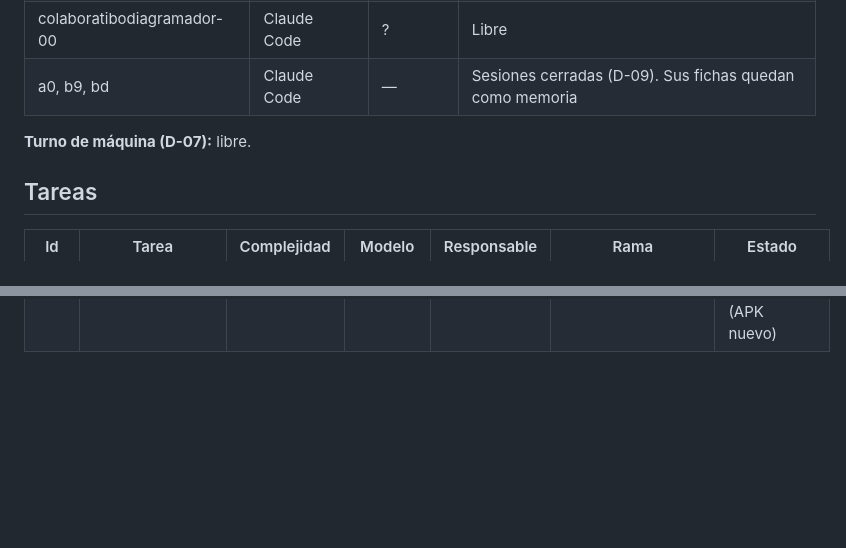
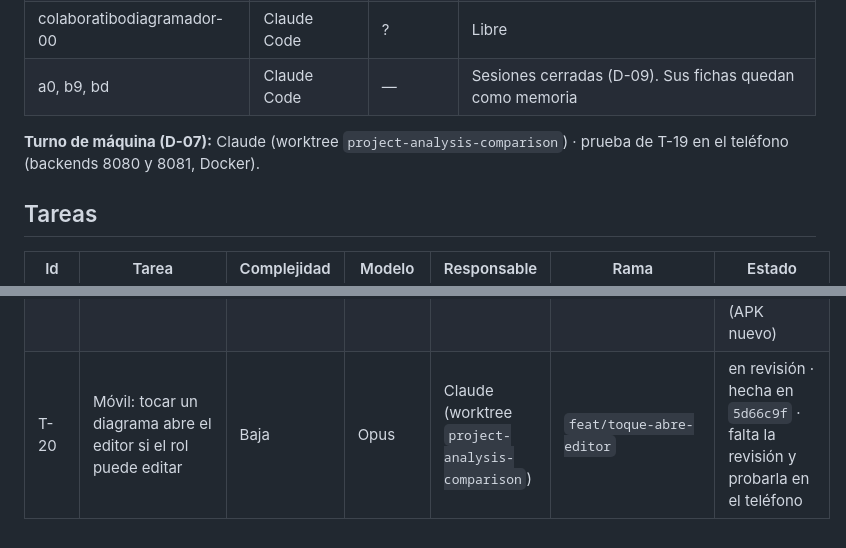
Before and after one commit to JosecaFict/ColaboratiboDiagramador, a Markdown page: docs/coordinacion/TABLERO.md, 2 parts joined by grey strips. GitHub-like rendering; blank space fills up the shorter version.

Commit message:
Coordinacion: T-20 (toque abre el editor en el movil) en revision
Co-Authored-By: Claude <noreply@anthropic.com>

```diff
--- a/docs/coordinacion/TABLERO.md
+++ b/docs/coordinacion/TABLERO.md
@@ -13,7 +13,7 @@ Lo mantiene el líder en `main`. Estados: `pendiente` · `en curso` · `en revis
 | colaboratibodiagramador-00 | Claude Code | ? | Libre |
 | a0, b9, bd | Claude Code | — | Sesiones cerradas (D-09). Sus fichas quedan como memoria |
 
-**Turno de máquina (D-07):** libre.
+**Turno de máquina (D-07):** Claude (worktree `project-analysis-comparison`) · prueba de T-19 en el teléfono (backends 8080 y 8081, Docker).
 
 ## Tareas
 
@@ -41,3 +41,4 @@ Lo mantiene el líder en `main`. Estados: `pendiente` · `en curso` · `en revis
 | T-17 | Login de la app Flutter: crear cuenta, sesión guardada y cerrar sesión | Media | Codex | Codex (Herdr `t1q`) | `feat/login-flutter` (desde `dd05a30`) | integrada en `main` (`a5730ca`) · probada en el teléfono por el usuario · terminada |
 | T-18 | Mejora visual de la web: tema oscuro, menús, panel plegable y pulido (W4, W8, W10) | Media | Codex | Codex (Herdr `t1q`) | `feat/web-visual` (desde `b957c0a`) | integrada en `main` (`610dead`): Generar visible y tema Grafito · aprobada por Claude |
 | T-19 | Asistente móvil: ver, actualizar y borrar con confirmación (M2, M3) | Media | Opus | Claude (worktree `project-analysis-comparison`) | `feat/asistente-crud` | aprobada por Codex en `ad156ad` · en `main` (`b76120b`) · falta probarla en el teléfono (APK nuevo) |
+| T-20 | Móvil: tocar un diagrama abre el editor si el rol puede editar | Baja | Opus | Claude (worktree `project-analysis-comparison`) | `feat/toque-abre-editor` | en revisión · hecha en `5d66c9f` · falta la revisión y probarla en el teléfono |
```
Also changed, not shown: 1 other file.
